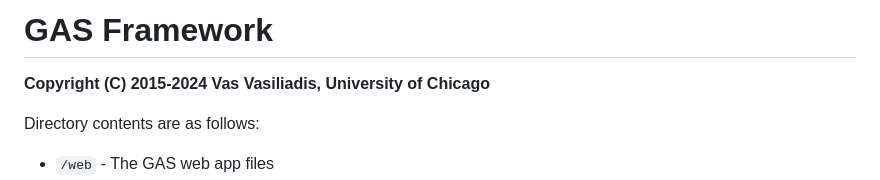
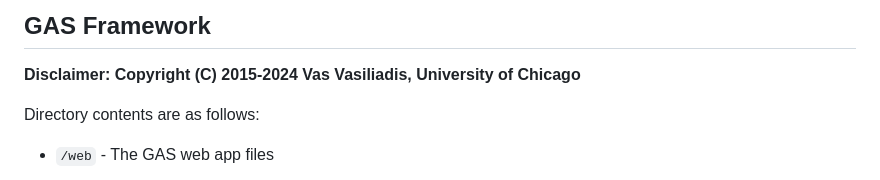
Before and after one commit to jycc-267/Scalable-Genomic-Annotation-Service, a Markdown page: README.md, the part around the change. GitHub-like rendering.

```diff
--- a/README.md
+++ b/README.md
@@ -1,5 +1,5 @@
-# GAS Framework
-**Copyright (C) 2015-2024 Vas Vasiliadis, University of Chicago**
+## GAS Framework
+**Disclaimer: Copyright (C) 2015-2024 Vas Vasiliadis, University of Chicago**
 
 Directory contents are as follows:
 * `/web` - The GAS web app files
```
